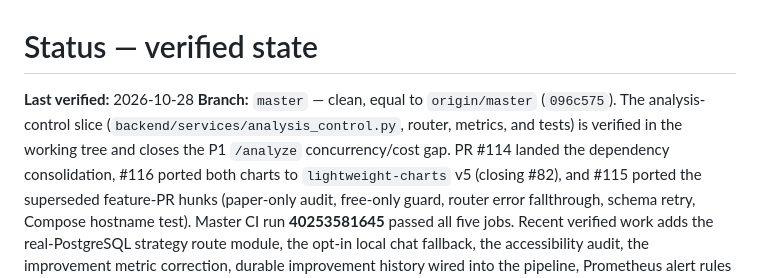
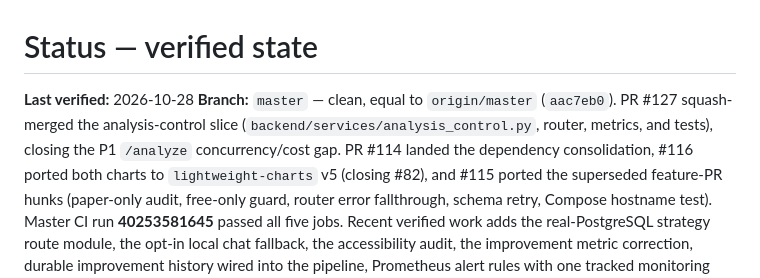
Before and after one commit to NikunjSingh5779/ares-ai, a Markdown page: docs/02-STATUS.md, the part around the change. Rendered like a GitHub page.

Commit message:
docs: record the merged analysis-control slice
Master is at aac7eb0 after PR #127; update the verified branch header.

```diff
--- a/docs/02-STATUS.md
+++ b/docs/02-STATUS.md
@@ -2,11 +2,10 @@
 # Status — verified state
 
 **Last verified:** 2026-10-28
-**Branch:** `master` — clean, equal to `origin/master` (`096c575`). The
-analysis-control slice (`backend/services/analysis_control.py`, router, metrics,
-and tests) is verified in the working tree and closes the P1 `/analyze`
-concurrency/cost gap. PR #114 landed the
-dependency consolidation, #116 ported both charts to `lightweight-charts` v5 (closing
+**Branch:** `master` — clean, equal to `origin/master` (`aac7eb0`). PR #127
+squash-merged the analysis-control slice (`backend/services/analysis_control.py`,
+router, metrics, and tests), closing the P1 `/analyze` concurrency/cost gap. PR #114
+landed the dependency consolidation, #116 ported both charts to `lightweight-charts` v5 (closing
 #82), and #115 ported the superseded feature-PR hunks (paper-only audit, free-only
 guard, router error fallthrough, schema retry, Compose hostname test). Master CI run
 **40253581645** passed all five jobs. Recent verified work adds the real-PostgreSQL
```
